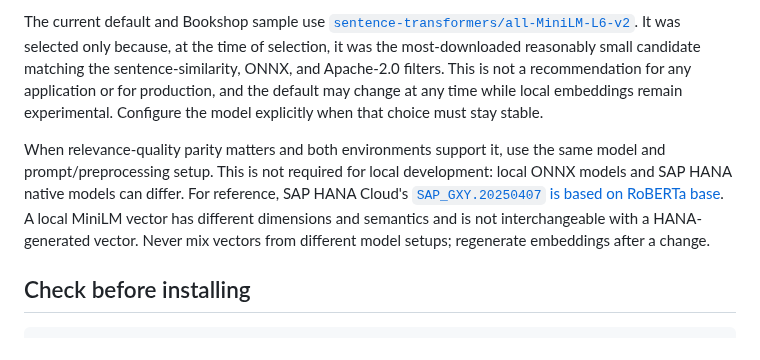
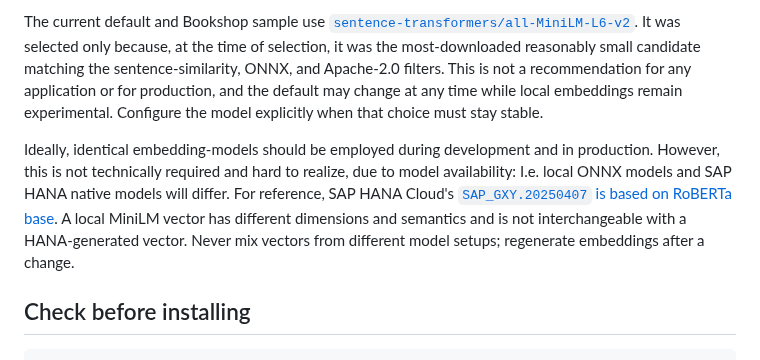
Before and after one commit to cap-js/ai, a Markdown page: .docs/model-selection.md, the part around the change. Drawn GitHub-style.

Commit message:
docs: clarify

```diff
--- a/.docs/model-selection.md
+++ b/.docs/model-selection.md
@@ -20,7 +20,7 @@ For local development, start with the smallest model that meets the application'
 
 The current default and Bookshop sample use [`sentence-transformers/all-MiniLM-L6-v2`](https://huggingface.co/sentence-transformers/all-MiniLM-L6-v2). It was selected only because, at the time of selection, it was the most-downloaded reasonably small candidate matching the sentence-similarity, ONNX, and Apache-2.0 filters. This is not a recommendation for any application or for production, and the default may change at any time while local embeddings remain experimental. Configure the model explicitly when that choice must stay stable.
 
-When relevance-quality parity matters and both environments support it, use the same model and prompt/preprocessing setup. This is not required for local development: local ONNX models and SAP HANA native models can differ. For reference, SAP HANA Cloud's [`SAP_GXY.20250407` is based on RoBERTa base](https://help.sap.com/docs/hana-cloud-database/sap-hana-cloud-sap-hana-database-vector-engine-guide/vector-embedding-function-vector#available-models-without-remote-source). A local MiniLM vector has different dimensions and semantics and is not interchangeable with a HANA-generated vector. Never mix vectors from different model setups; regenerate embeddings after a change.
+Ideally, identical embedding-models should be employed during development and in production. However, this is not technically required and hard to realize, due to model availability: I.e. local ONNX models and SAP HANA native models will differ. For reference, SAP HANA Cloud's [`SAP_GXY.20250407` is based on RoBERTa base](https://help.sap.com/docs/hana-cloud-database/sap-hana-cloud-sap-hana-database-vector-engine-guide/vector-embedding-function-vector#available-models-without-remote-source). A local MiniLM vector has different dimensions and semantics and is not interchangeable with a HANA-generated vector. Never mix vectors from different model setups; regenerate embeddings after a change.
 
 ## Check before installing
 
```
